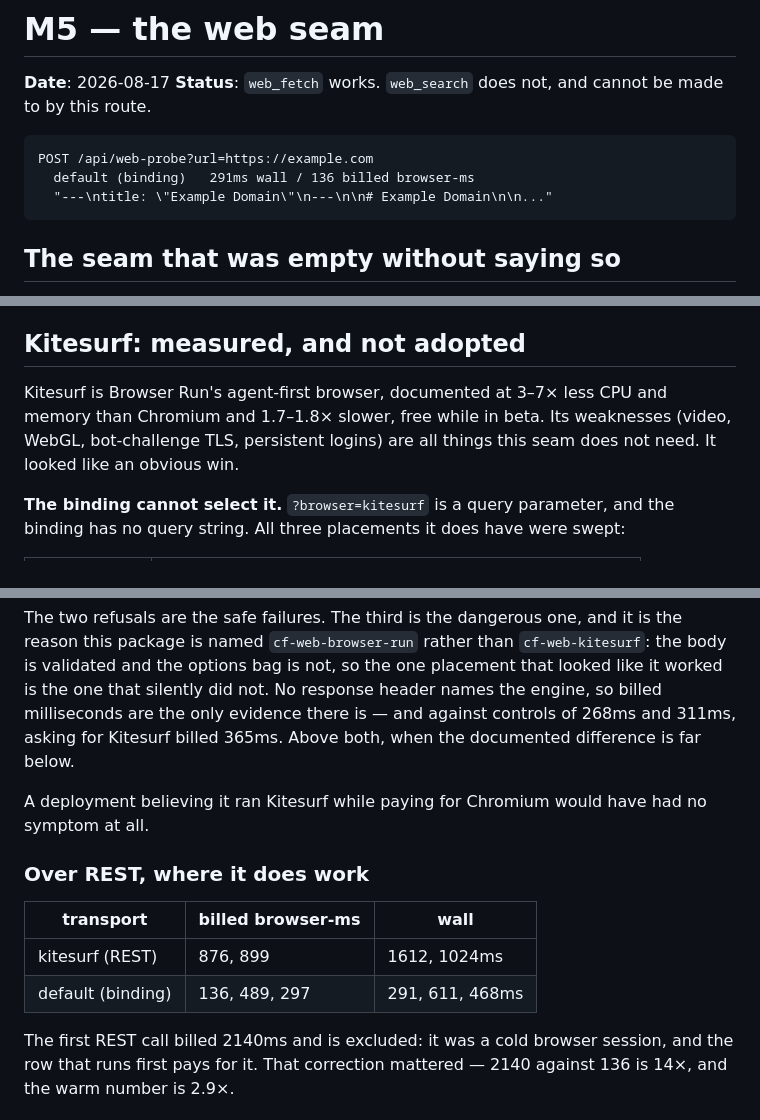
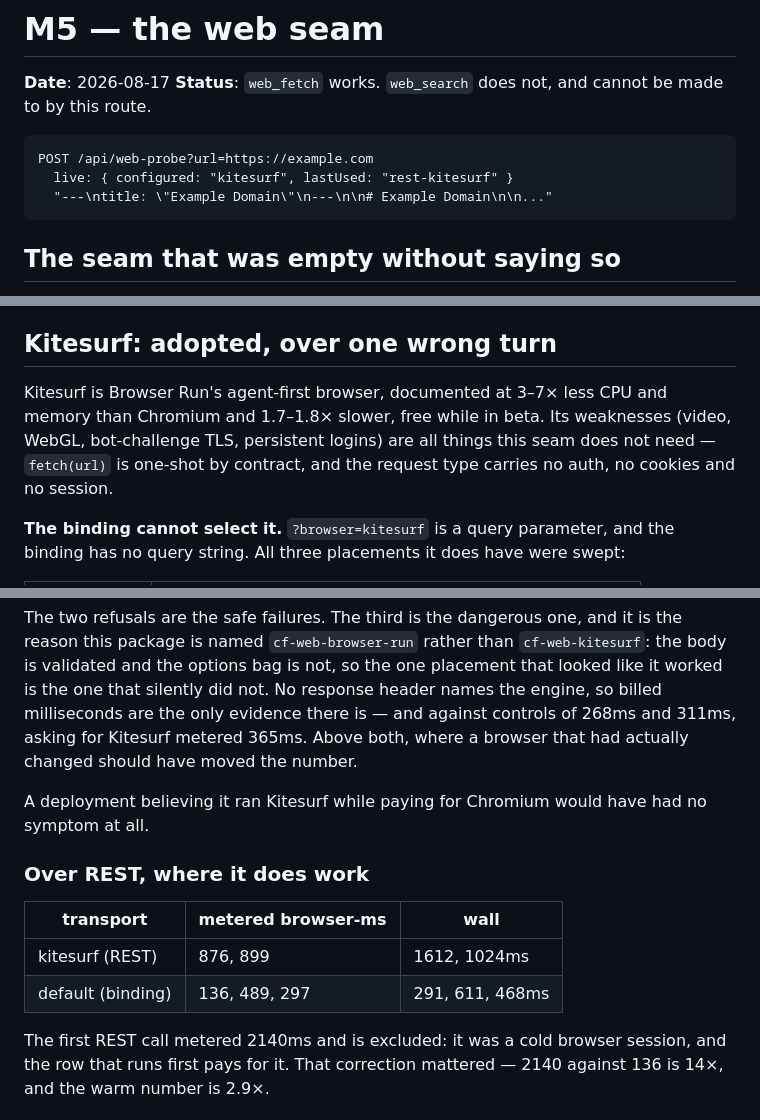
Before and after one commit to dorisgyl/dsh-cloud, a Markdown page: docs/M5-web.md, 3 parts joined by grey strips. Drawn GitHub-style.

Commit message:
docs: M5 still said 'not adopted' after the default flipped to Kitesurf

````diff
--- a/docs/M5-web.md
+++ b/docs/M5-web.md
@@ -6,7 +6,7 @@ this route.
 
 ```
 POST /api/web-probe?url=https://example.com
-  default (binding)   291ms wall / 136 billed browser-ms
+  live: { configured: "kitesurf", lastUsed: "rest-kitesurf" }
   "---\ntitle: \"Example Domain\"\n---\n\n# Example Domain\n\n..."
 ```
 
@@ -46,12 +46,13 @@ the object's CPU converting it. This deployment already needs the paid plan for
 CPU reasons. `/markdown` lands in the `text` arm, which is accurate rather than
 convenient: markdown is text.
 
-## Kitesurf: measured, and not adopted
+## Kitesurf: adopted, over one wrong turn
 
 Kitesurf is Browser Run's agent-first browser, documented at 3–7× less CPU and
 memory than Chromium and 1.7–1.8× slower, free while in beta. Its weaknesses
 (video, WebGL, bot-challenge TLS, persistent logins) are all things this seam
-does not need. It looked like an obvious win.
+does not need — `fetch(url)` is one-shot by contract, and the request type
+carries no auth, no cookies and no session.
 
 **The binding cannot select it.** `?browser=kitesurf` is a query parameter, and
 the binding has no query string. All three placements it does have were swept:
@@ -67,20 +68,21 @@ is the reason this package is named `cf-web-browser-run` rather than
 `cf-web-kitesurf`: the body is validated and the options bag is not, so the one
 placement that looked like it worked is the one that silently did not. No
 response header names the engine, so billed milliseconds are the only evidence
-there is — and against controls of 268ms and 311ms, asking for Kitesurf billed
-365ms. Above both, when the documented difference is far below.
+there is — and against controls of 268ms and 311ms, asking for Kitesurf metered
+365ms. Above both, where a browser that had actually changed should have moved
+the number.
 
 A deployment believing it ran Kitesurf while paying for Chromium would have had
 no symptom at all.
 
 ### Over REST, where it does work
 
-| transport | billed browser-ms | wall |
+| transport | metered browser-ms | wall |
 |---|---|---|
 | kitesurf (REST) | 876, 899 | 1612, 1024ms |
 | default (binding) | 136, 489, 297 | 291, 611, 468ms |
 
-The first REST call billed 2140ms and is excluded: it was a cold browser
+The first REST call metered 2140ms and is excluded: it was a cold browser
 session, and the row that runs first pays for it. That correction mattered —
 2140 against 136 is 14×, and the warm number is 2.9×.
 
````
